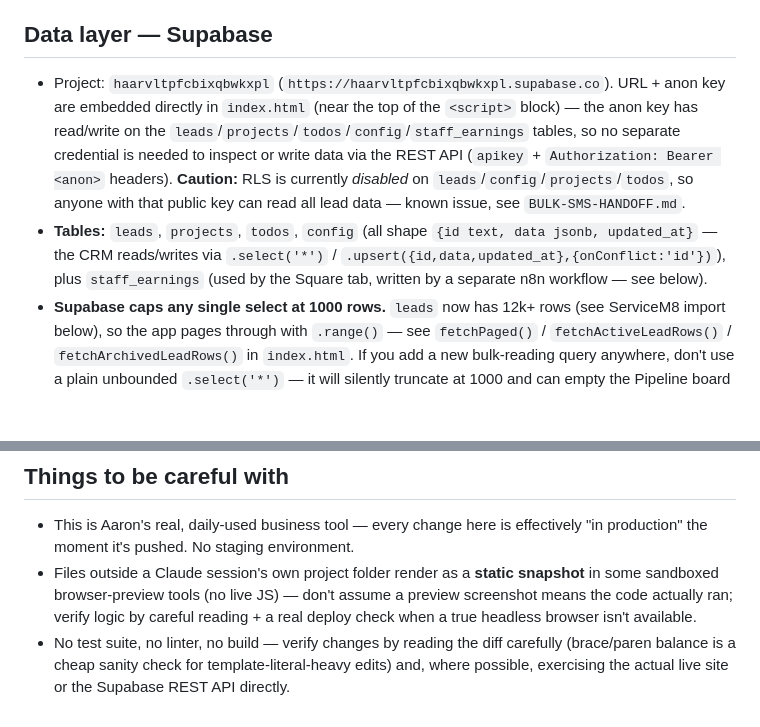
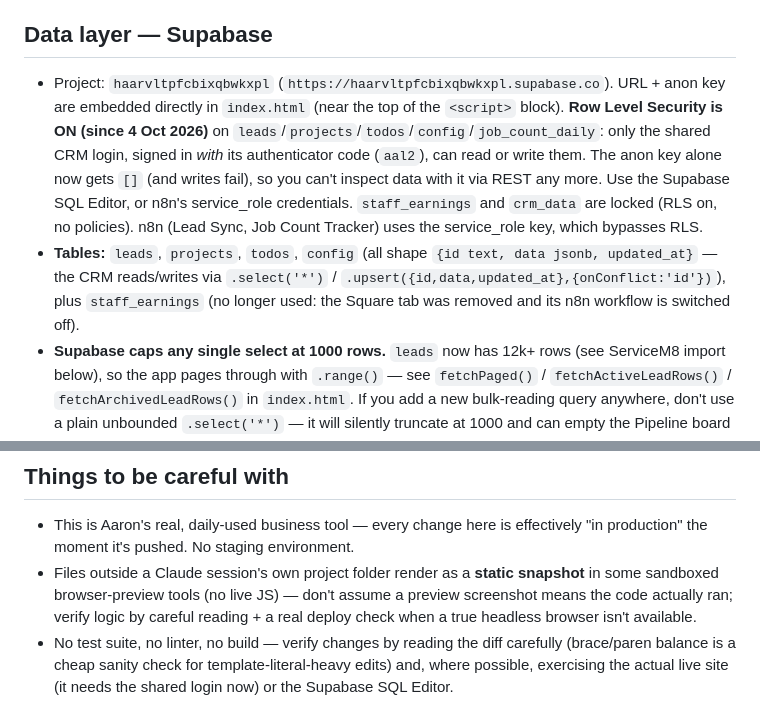
Before and after one commit to kingazzal69/rapid-oven-crm, a Markdown page: CLAUDE.md, 2 parts joined by grey strips. Drawn GitHub-style; blank space fills up the shorter version.

Commit message:
Docs: database is now locked (RLS on); Square tab and sync are gone
Co-Authored-By: Claude Opus 5.5 <noreply@anthropic.com>

```diff
--- a/CLAUDE.md
+++ b/CLAUDE.md
@@ -13,8 +13,8 @@ Single-file CRM (`index.html`) for Rapid Oven Cleaning (Sydney oven/BBQ cleaning
 
 ## Data layer — Supabase
 
-- Project: `haarvltpfcbixqbwkxpl` (`https://haarvltpfcbixqbwkxpl.supabase.co`). URL + anon key are embedded directly in `index.html` (near the top of the `<script>` block) — the anon key has read/write on the `leads`/`projects`/`todos`/`config`/`staff_earnings` tables, so no separate credential is needed to inspect or write data via the REST API (`apikey` + `Authorization: Bearer <anon>` headers). **Caution:** RLS is currently *disabled* on `leads`/`config`/`projects`/`todos`, so anyone with that public key can read all lead data — known issue, see `BULK-SMS-HANDOFF.md`.
-- **Tables:** `leads`, `projects`, `todos`, `config` (all shape `{id text, data jsonb, updated_at}` — the CRM reads/writes via `.select('*')` / `.upsert({id,data,updated_at},{onConflict:'id'})`), plus `staff_earnings` (used by the Square tab, written by a separate n8n workflow — see below).
+- Project: `haarvltpfcbixqbwkxpl` (`https://haarvltpfcbixqbwkxpl.supabase.co`). URL + anon key are embedded directly in `index.html` (near the top of the `<script>` block). **Row Level Security is ON (since 4 Oct 2026)** on `leads`/`projects`/`todos`/`config`/`job_count_daily`: only the shared CRM login, signed in *with* its authenticator code (`aal2`), can read or write them. The anon key alone now gets `[]` (and writes fail), so you can't inspect data with it via REST any more. Use the Supabase SQL Editor, or n8n's service_role credentials. `staff_earnings` and `crm_data` are locked (RLS on, no policies). n8n (Lead Sync, Job Count Tracker) uses the service_role key, which bypasses RLS.
+- **Tables:** `leads`, `projects`, `todos`, `config` (all shape `{id text, data jsonb, updated_at}` — the CRM reads/writes via `.select('*')` / `.upsert({id,data,updated_at},{onConflict:'id'})`), plus `staff_earnings` (no longer used: the Square tab was removed and its n8n workflow is switched off).
 - **Supabase caps any single select at 1000 rows.** `leads` now has 12k+ rows (see ServiceM8 import below), so the app pages through with `.range()` — see `fetchPaged()` / `fetchActiveLeadRows()` / `fetchArchivedLeadRows()` in `index.html`. If you add a new bulk-reading query anywhere, don't use a plain unbounded `.select('*')` — it will silently truncate at 1000 and can empty the Pipeline board (this happened once, see git history "Fix pipeline emptied by 1000-row Supabase select cap").
 
 ## Sign-in gate
@@ -57,4 +57,4 @@ Single-file CRM (`index.html`) for Rapid Oven Cleaning (Sydney oven/BBQ cleaning
 
 - This is Aaron's real, daily-used business tool — every change here is effectively "in production" the moment it's pushed. No staging environment.
 - Files outside a Claude session's own project folder render as a **static snapshot** in some sandboxed browser-preview tools (no live JS) — don't assume a preview screenshot means the code actually ran; verify logic by careful reading + a real deploy check when a true headless browser isn't available.
-- No test suite, no linter, no build — verify changes by reading the diff carefully (brace/paren balance is a cheap sanity check for template-literal-heavy edits) and, where possible, exercising the actual live site or the Supabase REST API directly.
+- No test suite, no linter, no build — verify changes by reading the diff carefully (brace/paren balance is a cheap sanity check for template-literal-heavy edits) and, where possible, exercising the actual live site (it needs the shared login now) or the Supabase SQL Editor.
```
Also changed, not shown: other parts of CLAUDE.md (+1 -1 lines).
